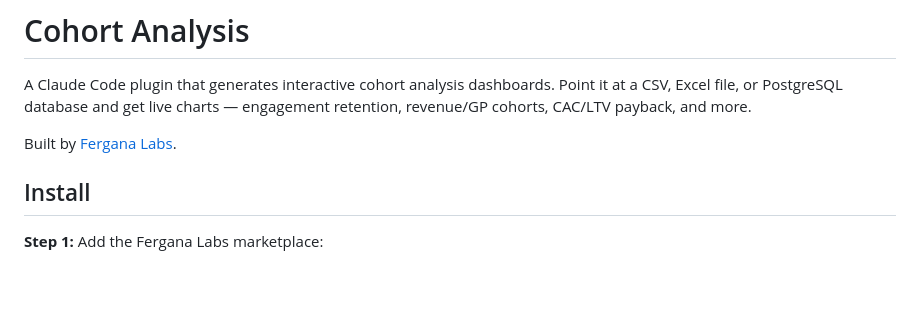
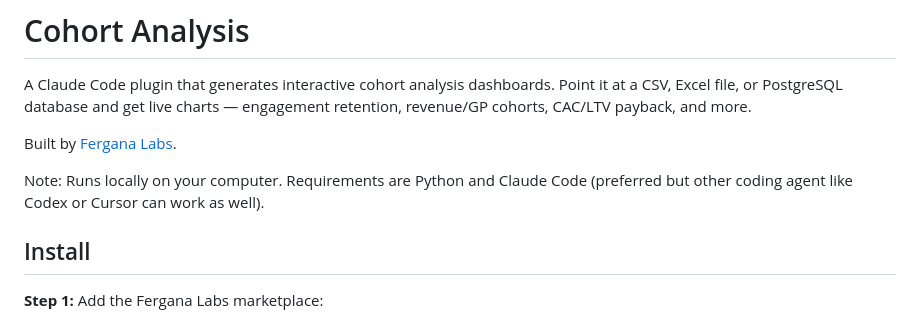
Before and after one commit to Fergana-Labs/cohort-analysis, a Markdown page: README.md, the part around the change. Rendered like a GitHub page; blank space fills up the shorter version.

Commit message:
Update README with local run requirements
Added note about local requirements for running the plugin.

```diff
--- a/README.md
+++ b/README.md
@@ -3,6 +3,8 @@
 A Claude Code plugin that generates interactive cohort analysis dashboards. Point it at a CSV, Excel file, or PostgreSQL database and get live charts — engagement retention, revenue/GP cohorts, CAC/LTV payback, and more.
 
 Built by [Fergana Labs](https://ferganalabs.com).
+
+Note: Runs locally on your computer. Requirements are Python and Claude Code (preferred but other coding agent like Codex or Cursor can work as well).
 
 ## Install
 
```
